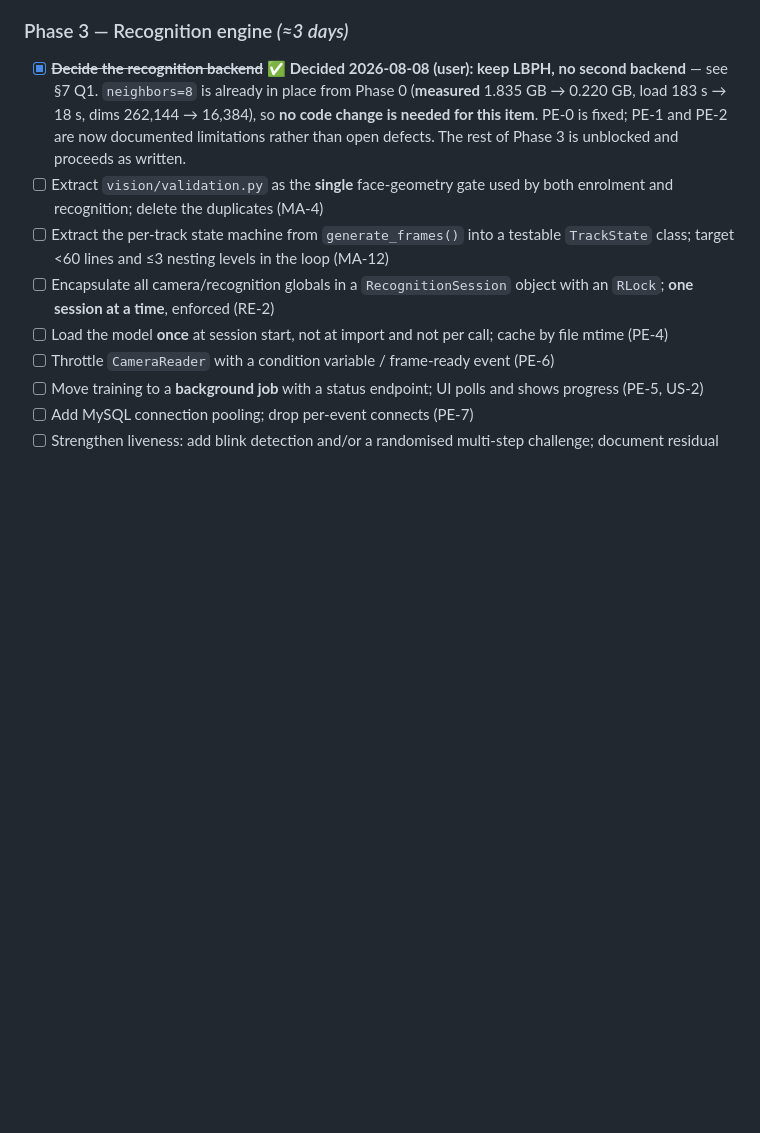
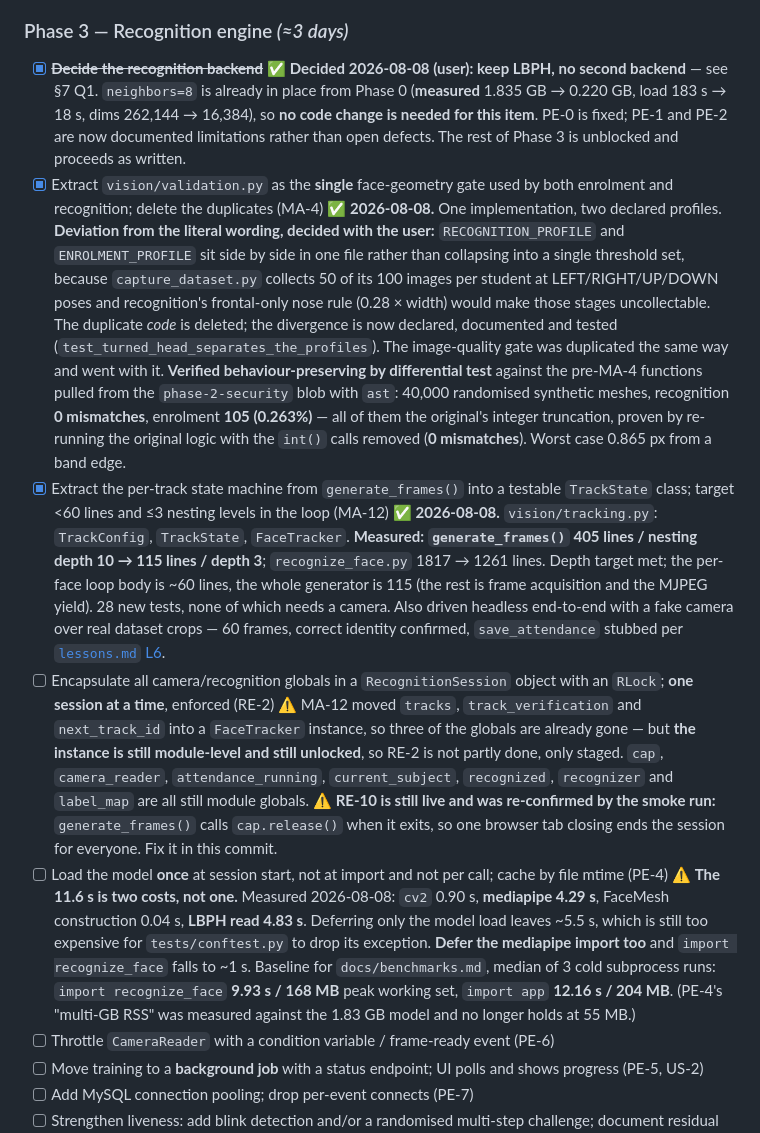
Before and after one commit to ab-JOY/AI-Attendance-System, a Markdown page: tasks/todo.md, the part around the change. Drawn GitHub-style; blank space fills up the shorter version.

Commit message:
Record MA-4 and MA-12 in the plan, with the measurements for the next tasks
Marks the two completed Phase 3 items with what was measured rather than what
was intended, and adds three warnings the next task needs:

- RE-2 is staged, not partly done. MA-12 removed three of the globals into a
  FaceTracker, but that instance is still module-level and still unlocked.
- RE-10 was re-confirmed live by the headless smoke run: generate_frames()
  still releases the shared camera on exit.
- PE-4's 11.6 s is two costs. mediapipe is 4.29 s of it and the LBPH read is
  4.83 s, so deferring only the model leaves ~5.5 s - not cheap enough for
  conftest.py to drop its exception. Both need deferring.

Also records the cold-start baseline for docs/benchmarks.md, and notes that
PE-4's "multi-GB RSS" was measured against the old 1.83 GB model and no
longer holds.

Co-Authored-By: Claude Opus 5 <noreply@anthropic.com>

```diff
--- a/tasks/todo.md
+++ b/tasks/todo.md
@@ -377,10 +377,29 @@ database. Both restored; see [`lessons.md` L6](lessons.md).
 
 ### Phase 3 — Recognition engine *(≈3 days)*
 - [x] ~~**Decide the recognition backend**~~ ✅ **Decided 2026-08-08 (user): keep LBPH, no second backend** — see §7 Q1. `neighbors=8` is already in place from Phase 0 (**measured** 1.835 GB → 0.220 GB, load 183 s → 18 s, dims 262,144 → 16,384), so **no code change is needed for this item**. PE-0 is fixed; PE-1 and PE-2 are now documented limitations rather than open defects. The rest of Phase 3 is unblocked and proceeds as written.
-- [ ] Extract `vision/validation.py` as the **single** face-geometry gate used by both enrolment and recognition; delete the duplicates (MA-4)
-- [ ] Extract the per-track state machine from `generate_frames()` into a testable `TrackState` class; target <60 lines and ≤3 nesting levels in the loop (MA-12)
+- [x] Extract `vision/validation.py` as the **single** face-geometry gate used by both enrolment and recognition; delete the duplicates (MA-4) ✅ **2026-08-08.** One implementation, two declared profiles. **Deviation from the literal wording, decided with the user:** `RECOGNITION_PROFILE` and `ENROLMENT_PROFILE` sit side by side in one file rather than collapsing into a single threshold set, because `capture_dataset.py` collects 50 of its 100 images per student at LEFT/RIGHT/UP/DOWN poses and recognition's frontal-only nose rule (0.28 × width) would make those stages uncollectable. The duplicate *code* is deleted; the divergence is now declared, documented and tested (`test_turned_head_separates_the_profiles`). The image-quality gate was duplicated the same way and went with it. **Verified behaviour-preserving by differential test** against the pre-MA-4 functions pulled from the `phase-2-security` blob with `ast`: 40,000 randomised synthetic meshes, recognition **0 mismatches**, enrolment **105 (0.263%)** — all of them the original's integer truncation, proven by re-running the original logic with the `int()` calls removed (**0 mismatches**). Worst case 0.865 px from a band edge.
+- [x] Extract the per-track state machine from `generate_frames()` into a testable `TrackState` class; target <60 lines and ≤3 nesting levels in the loop (MA-12) ✅ **2026-08-08.** `vision/tracking.py`: `TrackConfig`, `TrackState`, `FaceTracker`. **Measured: `generate_frames()` 405 lines / nesting depth 10 → 115 lines / depth 3**; `recognize_face.py` 1817 → 1261 lines. Depth target met; the per-face loop body is ~60 lines, the whole generator is 115 (the rest is frame acquisition and the MJPEG yield). 28 new tests, none of which needs a camera. Also driven headless end-to-end with a fake camera over real dataset crops — 60 frames, correct identity confirmed, `save_attendance` stubbed per [`lessons.md` L6](lessons.md).
 - [ ] Encapsulate all camera/recognition globals in a `RecognitionSession` object with an `RLock`; **one session at a time**, enforced (RE-2)
+      ⚠️ MA-12 moved `tracks`, `track_verification` and `next_track_id` into a
+      `FaceTracker` instance, so three of the globals are already gone — but
+      **the instance is still module-level and still unlocked**, so RE-2 is
+      not partly done, only staged. `cap`, `camera_reader`,
+      `attendance_running`, `current_subject`, `recognized`, `recognizer` and
+      `label_map` are all still module globals.
+      ⚠️ **RE-10 is still live and was re-confirmed by the smoke run:**
+      `generate_frames()` calls `cap.release()` when it exits, so one browser
+      tab closing ends the session for everyone. Fix it in this commit.
 - [ ] Load the model **once** at session start, not at import and not per call; cache by file mtime (PE-4)
+      ⚠️ **The 11.6 s is two costs, not one.** Measured 2026-08-08:
+      `cv2` 0.90 s, **mediapipe 4.29 s**, FaceMesh construction 0.04 s,
+      **LBPH read 4.83 s**. Deferring only the model load leaves ~5.5 s,
+      which is still too expensive for `tests/conftest.py` to drop its
+      exception. **Defer the mediapipe import too** and `import
+      recognize_face` falls to ~1 s.
+      Baseline for `docs/benchmarks.md`, median of 3 cold subprocess runs:
+      `import recognize_face` **9.93 s / 168 MB** peak working set,
+      `import app` **12.16 s / 204 MB**. (PE-4's "multi-GB RSS" was measured
+      against the 1.83 GB model and no longer holds at 55 MB.)
 - [ ] Throttle `CameraReader` with a condition variable / frame-ready event (PE-6)
 - [ ] Move training to a **background job** with a status endpoint; UI polls and shows progress (PE-5, US-2)
 - [ ] Add MySQL connection pooling; drop per-event connects (PE-7)
```
